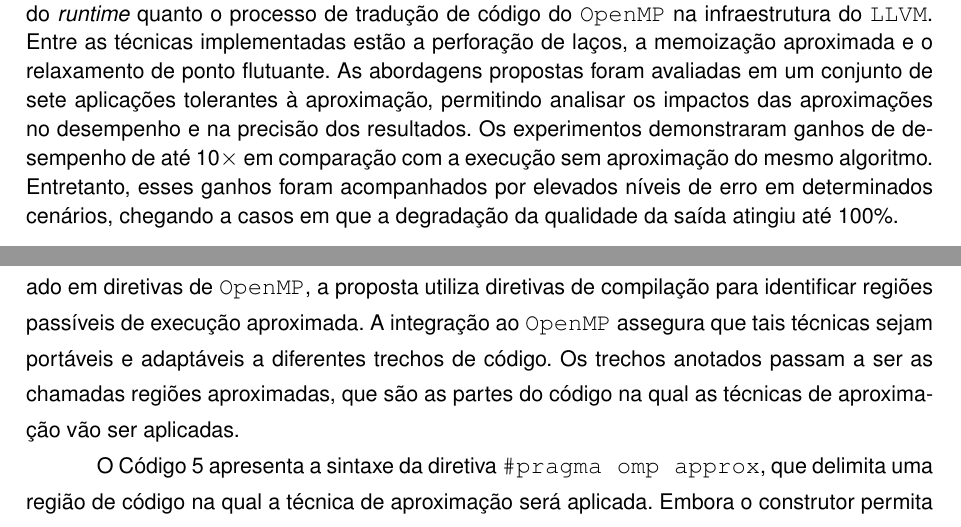
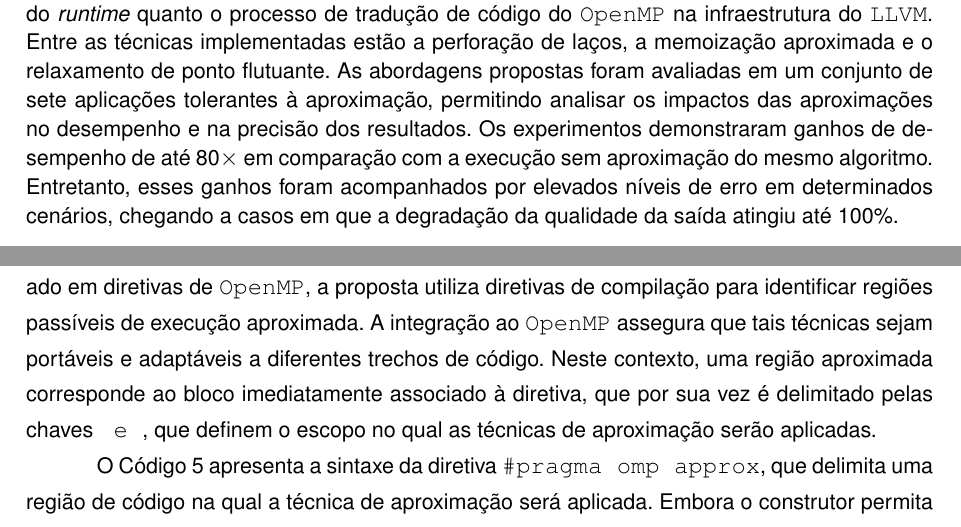
Before and after one commit to Victor-Briganti/TCC, a LaTeX thesis (main.tex, which reads PreTexto/resumo.tex, capitulos/cap03-proposta.tex): two parts of pages 6 and 26 of 66, joined at a grey line, cut so that both start at the same text. The pictures show the PDF file main.pdf that the author committed with the source.

Commit message:
Ajustes Lucas e Foleiss

```diff
--- a/PreTexto/resumo.tex
+++ b/PreTexto/resumo.tex
@@ -1,3 +1,3 @@
 \begin{resumoutfpr}
-Com o fim da Lei de Moore e da escala de Dennard, diferentes abordagens computacionais surgiram para suprir a crescente demanda por desempenho e eficiência energética. A Computação Aproximada busca aumentar o desempenho e reduzir o consumo energético de aplicações em troca de perdas controladas de precisão nos resultados. Já a Computação Paralela explora de forma mais eficiente os processadores \textit{multicore} para acelerar a execução de aplicações. Nesse contexto, o \texttt{OpenMP} destaca-se como uma ferramenta que simplifica o desenvolvimento de aplicações paralelas por meio de anotações no código-fonte. O objetivo deste trabalho é melhorar o desempenho e a eficiência energética de aplicações por meio da implementação de técnicas de aproximação no \texttt{OpenMP}. As modificações propostas envolvem tanto a infraestrutura do \textit{runtime} quanto o processo de tradução de código do \texttt{OpenMP} na infraestrutura do \texttt{LLVM}. Entre as técnicas implementadas estão a perforação de laços, a memoização aproximada e o relaxamento de ponto flutuante. As abordagens propostas foram avaliadas em um conjunto de sete aplicações tolerantes à aproximação, permitindo analisar os impactos das aproximações no desempenho e na precisão dos resultados. Os experimentos demonstraram ganhos de desempenho de até 10$\times$ em comparação com a execução sem aproximação do mesmo algoritmo. Entretanto, esses ganhos foram acompanhados por elevados níveis de erro em determinados cenários, chegando a casos em que a degradação da qualidade da saída atingiu até 100\%.
+Com o fim da Lei de Moore e da escala de Dennard, diferentes abordagens computacionais surgiram para suprir a crescente demanda por desempenho e eficiência energética. A Computação Aproximada busca aumentar o desempenho e reduzir o consumo energético de aplicações em troca de perdas controladas de precisão nos resultados. Já a Computação Paralela explora de forma mais eficiente os processadores \textit{multicore} para acelerar a execução de aplicações. Nesse contexto, o \texttt{OpenMP} destaca-se como uma ferramenta que simplifica o desenvolvimento de aplicações paralelas por meio de anotações no código-fonte. O objetivo deste trabalho é melhorar o desempenho e a eficiência energética de aplicações por meio da implementação de técnicas de aproximação no \texttt{OpenMP}. As modificações propostas envolvem tanto a infraestrutura do \textit{runtime} quanto o processo de tradução de código do \texttt{OpenMP} na infraestrutura do \texttt{LLVM}. Entre as técnicas implementadas estão a perforação de laços, a memoização aproximada e o relaxamento de ponto flutuante. As abordagens propostas foram avaliadas em um conjunto de sete aplicações tolerantes à aproximação, permitindo analisar os impactos das aproximações no desempenho e na precisão dos resultados. Os experimentos demonstraram ganhos de desempenho de até 80$\times$ em comparação com a execução sem aproximação do mesmo algoritmo. Entretanto, esses ganhos foram acompanhados por elevados níveis de erro em determinados cenários, chegando a casos em que a degradação da qualidade da saída atingiu até 100\%.
 \end{resumoutfpr}
--- a/capitulos/cap03-proposta.tex
+++ b/capitulos/cap03-proposta.tex
@@ -1,6 +1,6 @@
 \chapter{Proposta}\label{cap:proposta}
 
-Este trabalho propõe o desenvolvimento de um novo construtor para a API \texttt{OpenMP}, visando facilitar a implementação de algoritmos de \gls{ca}. Alinhada ao modelo de execução baseado em diretivas de \texttt{OpenMP}, a proposta utiliza diretivas de compilação para identificar regiões passíveis de execução aproximada. A integração ao \texttt{OpenMP} assegura que tais técnicas sejam portáveis e adaptáveis a diferentes trechos de código. Os trechos anotados passam a ser as chamadas regiões aproximadas, que são as partes do código na qual as técnicas de aproximação vão ser aplicadas.
+Este trabalho propõe o desenvolvimento de um novo construtor para a API \texttt{OpenMP}, visando facilitar a implementação de algoritmos de \gls{ca}. Alinhada ao modelo de execução baseado em diretivas de \texttt{OpenMP}, a proposta utiliza diretivas de compilação para identificar regiões passíveis de execução aproximada. A integração ao \texttt{OpenMP} assegura que tais técnicas sejam portáveis e adaptáveis a diferentes trechos de código. Neste contexto, uma região aproximada corresponde ao bloco imediatamente associado à diretiva, que por sua vez é delimitado pelas chaves \texttt{{} e \texttt{}}, que definem o escopo no qual as técnicas de aproximação serão aplicadas.
 
 O \autoref{code:pragmaApprox} apresenta a sintaxe da diretiva \texttt{\#pragma omp approx}, que delimita uma região de código na qual a técnica de aproximação será aplicada. Embora o construtor permita a combinação de múltiplas cláusulas para a definição de parâmetros, a implementação atual suporta o uso de uma técnica por região de aproximada. Essa escolha de projeto visa garantir uma avaliação isolada de cada abordagem, facilitando a análise comparativa e evitando a explosão combinatória dos experimentos.
 
```
Also changed, not shown: main.pdf.
